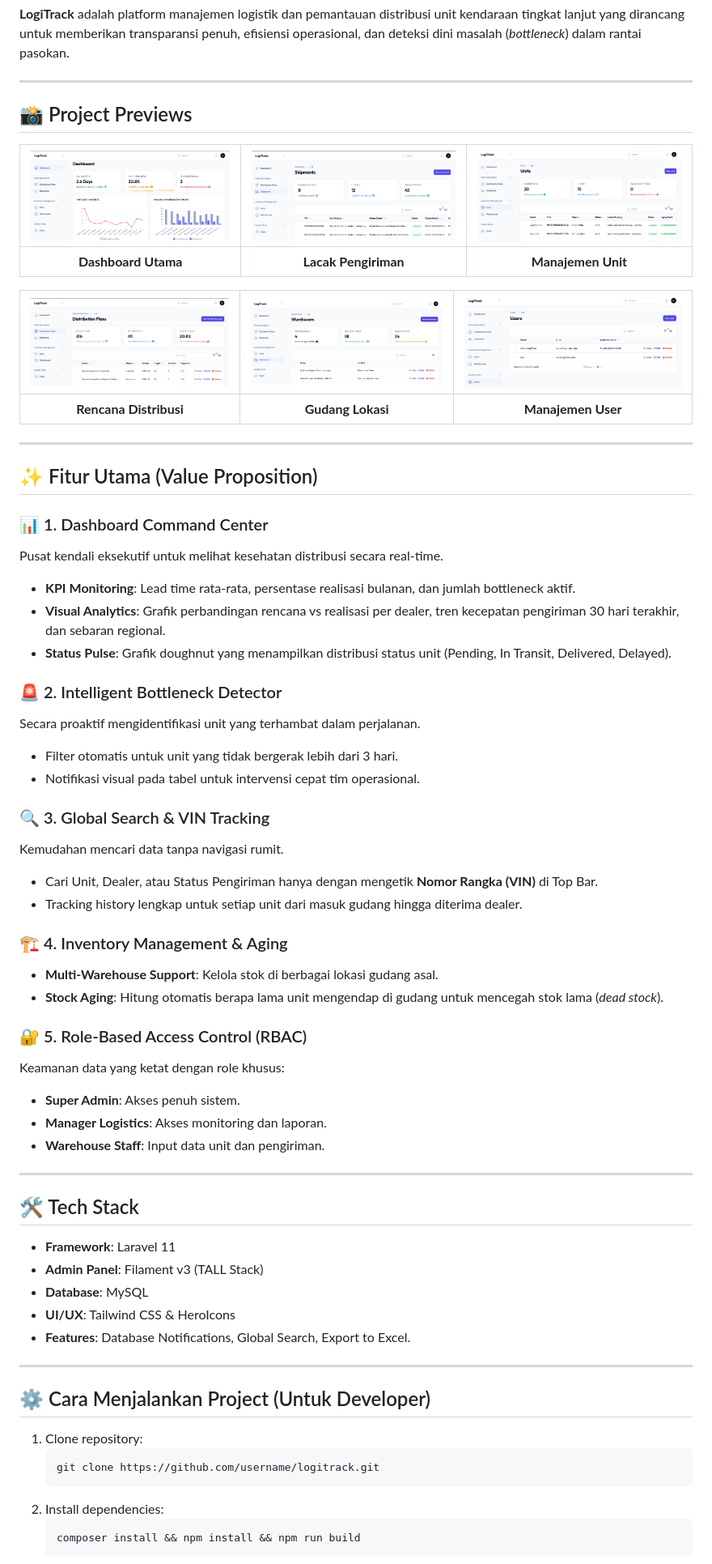
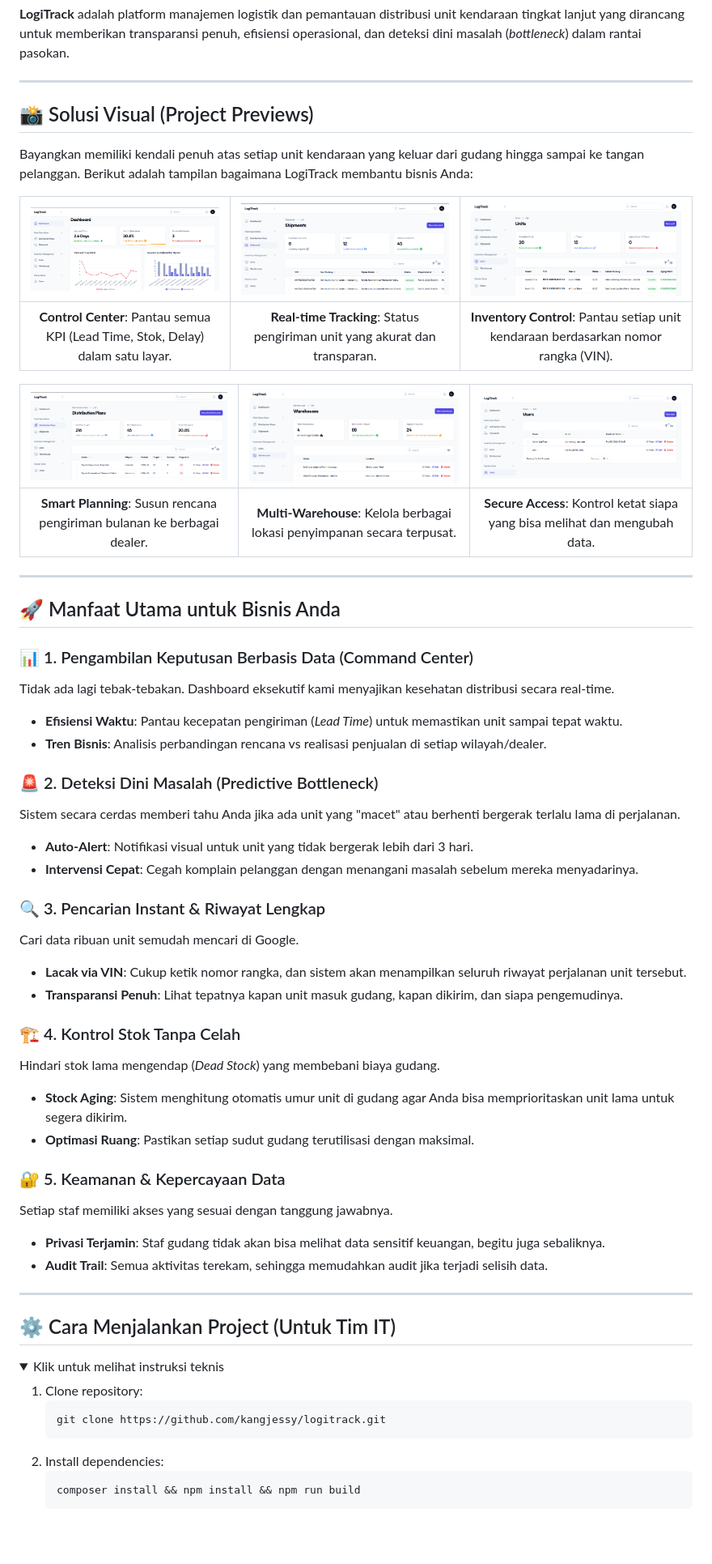
Before and after one commit to kangjessy/logitrack, a Markdown page: README.md, the part around one of its changes. Shown at 81% size. GitHub-like rendering; folded sections open; blank space fills up the shorter version.

Commit message:
Update README: Refactored for client-facing perspective

````diff
--- a/README.md
+++ b/README.md
@@ -4,72 +4,67 @@
 
 ---
 
-## 📸 Project Previews
+## 📸 Solusi Visual (Project Previews)
 
-| ![Dashboard Utama](public/screenshots/dashboard.png) | ![Daftar Pengiriman](public/screenshots/shipment.png) | ![Manajemen Stok](public/screenshots/unit.png) |
-| :--------------------------------------------------: | :---------------------------------------------------: | :--------------------------------------------: |
-|                 **Dashboard Utama**                  |                 **Lacak Pengiriman**                  |               **Manajemen Unit**               |
+Bayangkan memiliki kendali penuh atas setiap unit kendaraan yang keluar dari gudang hingga sampai ke tangan pelanggan. Berikut adalah tampilan bagaimana LogiTrack membantu bisnis Anda:
 
-| ![Rencana Distribusi](public/screenshots/distribution-plan.png) | ![Gudang Lokasi](public/screenshots/warehouse.png) | ![Manajemen User](public/screenshots/users.png) |
-| :-------------------------------------------------------------: | :------------------------------------------------: | :---------------------------------------------: |
-|                     **Rencana Distribusi**                      |                 **Gudang Lokasi**                  |               **Manajemen User**                |
+|              ![Dashboard Utama](public/screenshots/dashboard.png)               |           ![Daftar Pengiriman](public/screenshots/shipment.png)            |                   ![Manajemen Stok](public/screenshots/unit.png)                    |
+| :-----------------------------------------------------------------------------: | :------------------------------------------------------------------------: | :---------------------------------------------------------------------------------: |
+| **Control Center**: Pantau semua KPI (Lead Time, Stok, Delay) dalam satu layar. | **Real-time Tracking**: Status pengiriman unit yang akurat dan transparan. | **Inventory Control**: Pantau setiap unit kendaraan berdasarkan nomor rangka (VIN). |
+
+|     ![Rencana Distribusi](public/screenshots/distribution-plan.png)      |            ![Gudang Lokasi](public/screenshots/warehouse.png)            |               ![Manajemen User](public/screenshots/users.png)               |
+| :----------------------------------------------------------------------: | :----------------------------------------------------------------------: | :-------------------------------------------------------------------------: |
+| **Smart Planning**: Susun rencana pengiriman bulanan ke berbagai dealer. | **Multi-Warehouse**: Kelola berbagai lokasi penyimpanan secara terpusat. | **Secure Access**: Kontrol ketat siapa yang bisa melihat dan mengubah data. |
 
 ---
 
-## ✨ Fitur Utama (Value Proposition)
+## 🚀 Manfaat Utama untuk Bisnis Anda
 
-### 📊 1. Dashboard Command Center
+### 📊 1. Pengambilan Keputusan Berbasis Data (Command Center)
 
-Pusat kendali eksekutif untuk melihat kesehatan distribusi secara real-time.
+Tidak ada lagi tebak-tebakan. Dashboard eksekutif kami menyajikan kesehatan distribusi secara real-time.
 
-- **KPI Monitoring**: Lead time rata-rata, persentase realisasi bulanan, dan jumlah bottleneck aktif.
-- **Visual Analytics**: Grafik perbandingan rencana vs realisasi per dealer, tren kecepatan pengiriman 30 hari terakhir, dan sebaran regional.
-- **Status Pulse**: Grafik doughnut yang menampilkan distribusi status unit (Pending, In Transit, Delivered, Delayed).
+- **Efisiensi Waktu**: Pantau kecepatan pengiriman (_Lead Time_) untuk memastikan unit sampai tepat waktu.
+- **Tren Bisnis**: Analisis perbandingan rencana vs realisasi penjualan di setiap wilayah/dealer.
 
-### 🚨 2. Intelligent Bottleneck Detector
+### 🚨 2. Deteksi Dini Masalah (Predictive Bottleneck)
 
-Secara proaktif mengidentifikasi unit yang terhambat dalam perjalanan.
+Sistem secara cerdas memberi tahu Anda jika ada unit yang "macet" atau berhenti bergerak terlalu lama di perjalanan.
 
-- Filter otomatis untuk unit yang tidak bergerak lebih dari 3 hari.
-- Notifikasi visual pada tabel untuk intervensi cepat tim operasional.
+- **Auto-Alert**: Notifikasi visual untuk unit yang tidak bergerak lebih dari 3 hari.
+- **Intervensi Cepat**: Cegah komplain pelanggan dengan menangani masalah sebelum mereka menyadarinya.
 
-### 🔍 3. Global Search & VIN Tracking
+### 🔍 3. Pencarian Instant & Riwayat Lengkap
 
-Kemudahan mencari data tanpa navigasi rumit.
+Cari data ribuan unit semudah mencari di Google.
 
-- Cari Unit, Dealer, atau Status Pengiriman hanya dengan mengetik **Nomor Rangka (VIN)** di Top Bar.
-- Tracking history lengkap untuk setiap unit dari masuk gudang hingga diterima dealer.
+- **Lacak via VIN**: Cukup ketik nomor rangka, dan sistem akan menampilkan seluruh riwayat perjalanan unit tersebut.
+- **Transparansi Penuh**: Lihat tepatnya kapan unit masuk gudang, kapan dikirim, dan siapa pengemudinya.
 
-### 🏗️ 4. Inventory Management & Aging
+### 🏗️ 4. Kontrol Stok Tanpa Celah
 
-- **Multi-Warehouse Support**: Kelola stok di berbagai lokasi gudang asal.
-- **Stock Aging**: Hitung otomatis berapa lama unit mengendap di gudang untuk mencegah stok lama (_dead stock_).
+Hindari stok lama mengendap (_Dead Stock_) yang membebani biaya gudang.
 
-### 🔐 5. Role-Based Access Control (RBAC)
+- **Stock Aging**: Sistem menghitung otomatis umur unit di gudang agar Anda bisa memprioritaskan unit lama untuk segera dikirim.
+- **Optimasi Ruang**: Pastikan setiap sudut gudang terutilisasi dengan maksimal.
 
-Keamanan data yang ketat dengan role khusus:
+### 🔐 5. Keamanan & Kepercayaan Data
 
-- **Super Admin**: Akses penuh sistem.
-- **Manager Logistics**: Akses monitoring dan laporan.
-- **Warehouse Staff**: Input data unit dan pengiriman.
+Setiap staf memiliki akses yang sesuai dengan tanggung jawabnya.
+
+- **Privasi Terjamin**: Staf gudang tidak akan bisa melihat data sensitif keuangan, begitu juga sebaliknya.
+- **Audit Trail**: Semua aktivitas terekam, sehingga memudahkan audit jika terjadi selisih data.
 
 ---
 
-## 🛠️ Tech Stack
+## ⚙️ Cara Menjalankan Project (Untuk Tim IT)
 
-- **Framework**: Laravel 11
-- **Admin Panel**: Filament v3 (TALL Stack)
-- **Database**: MySQL
-- **UI/UX**: Tailwind CSS & HeroIcons
-- **Features**: Database Notifications, Global Search, Export to Excel.
-
----
-
-## ⚙️ Cara Menjalankan Project (Untuk Developer)
+<details>
+<summary>Klik untuk melihat instruksi teknis</summary>
 
 1. Clone repository:
     ```bash
-    git clone https://github.com/username/logitrack.git
+    git clone https://github.com/kangjessy/logitrack.git
     ```
 2. Install dependencies:
     ```bash
````
Also changed, not shown: other parts of README.md (+3 -2 lines).
